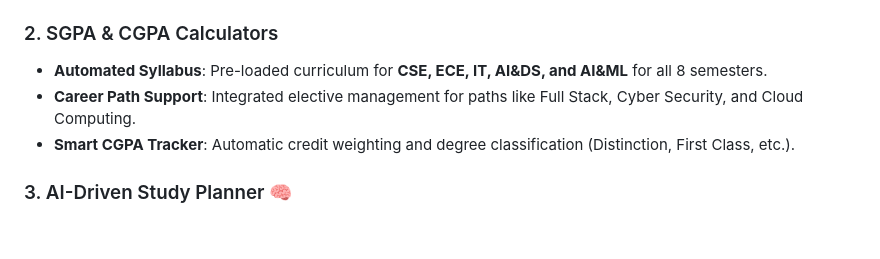
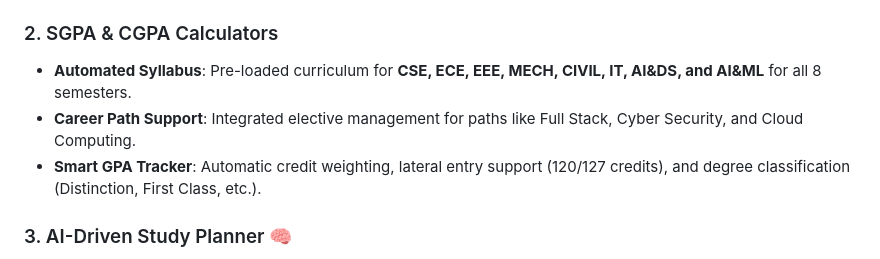
Before and after one commit to thrinadh2005/markscalculator, a Markdown page: README.md, the part around the change. GitHub-like rendering; blank space fills up the shorter version.

Commit message:
docs: update README with new branches and lateral entry info

```diff
--- a/README.md
+++ b/README.md
@@ -15,9 +15,9 @@ A high-performance, feature-rich academic management tool tailored for GMRIT stu
 *   **Dynamic Formula**: Uses the exact AR23 formula: `(0.8 * Better + 0.2 * Other) / 40 * 20 + Assignment (30→10)`.
 
 ### 2. SGPA & CGPA Calculators
-*   **Automated Syllabus**: Pre-loaded curriculum for **CSE, ECE, IT, AI&DS, and AI&ML** for all 8 semesters.
+*   **Automated Syllabus**: Pre-loaded curriculum for **CSE, ECE, EEE, MECH, CIVIL, IT, AI&DS, and AI&ML** for all 8 semesters.
 *   **Career Path Support**: Integrated elective management for paths like Full Stack, Cyber Security, and Cloud Computing.
-*   **Smart CGPA Tracker**: Automatic credit weighting and degree classification (Distinction, First Class, etc.).
+*   **Smart GPA Tracker**: Automatic credit weighting, lateral entry support (120/127 credits), and degree classification (Distinction, First Class, etc.).
 
 ### 3. AI-Driven Study Planner 🧠
 *   **Exam-Driven Scheduling**: Generate intelligent study schedules based on exam dates, subject difficulty, and priority.
```
